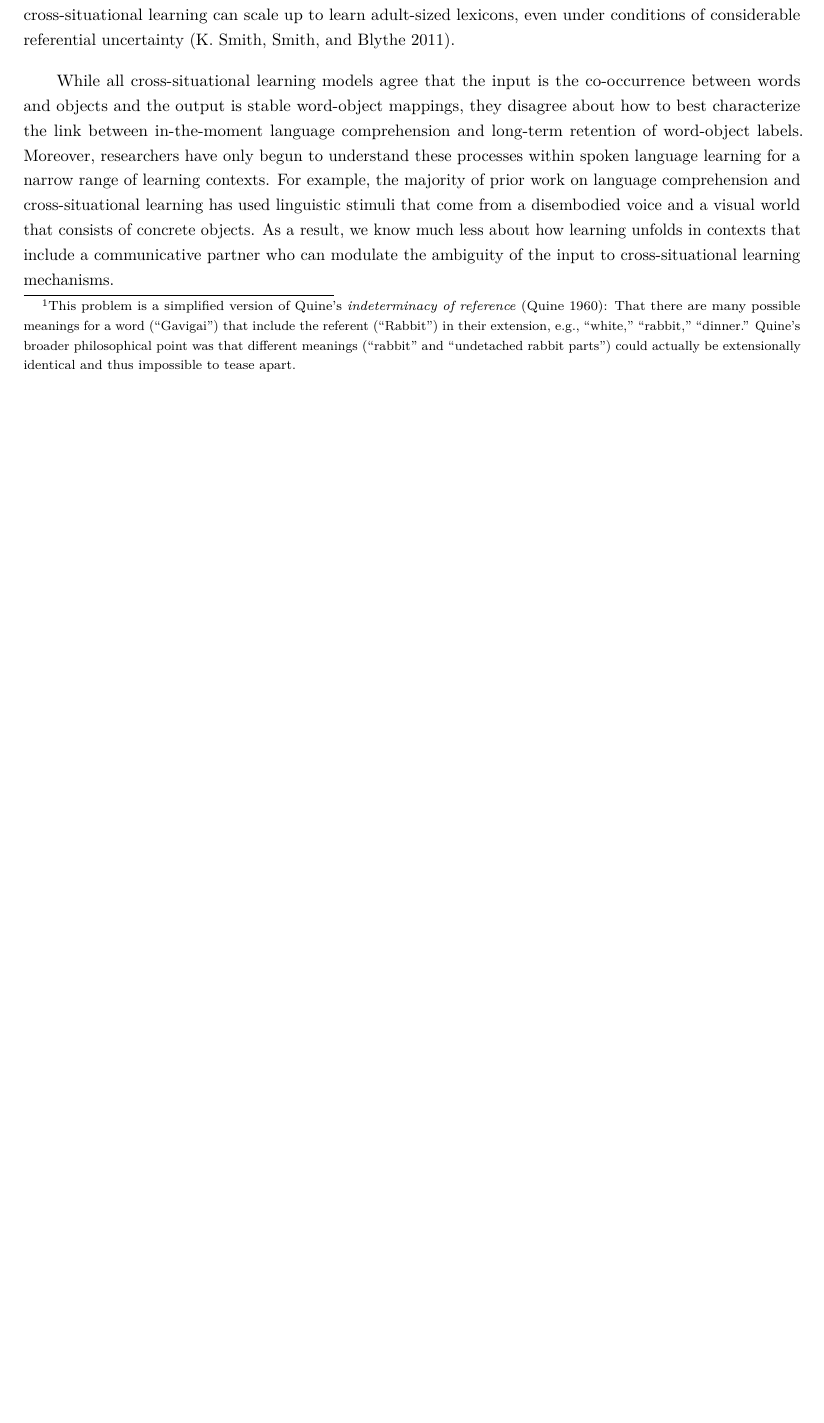
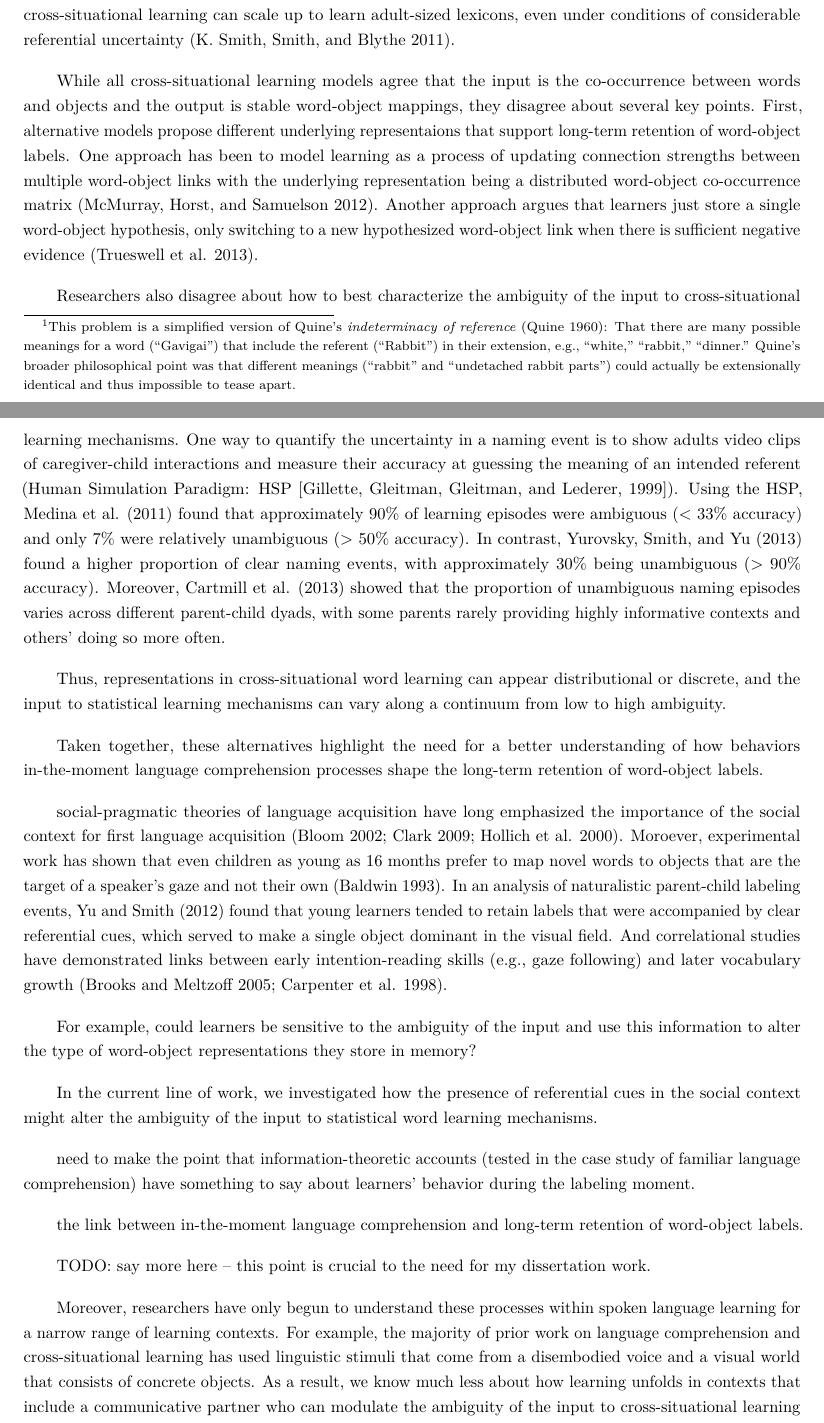
Before and after one commit to kemacdonald/dissertation-proposal, an R Markdown document (proposal/macdonald_dp.Rmd): part of page 1 of 10 before the commit and two parts of pages 1 and 2 of 11 after it, the two joined at a grey line, cut so that both start at the same text, the shorter picture padded with empty space. Rendered offline with R 4.5, knitr and Pandoc, then LaTeX, with nearby package versions.

Commit message:
reworked flow of overview section

```diff
--- a/proposal/macdonald_dp.Rmd
+++ b/proposal/macdonald_dp.Rmd
@@ -24,8 +24,34 @@ Learning a first language should be hard. Consider that even concrete nouns are
 
 Statistical learning theories offer a solution to this problem by aggregating cross-situational statistics across labeling events to identify underlying word meanings [@yu2007rapid; @siskind1996computational]. Recent experimental work has shown that both adults and young infants can use word-object co-occurrence statistics to learn words from individually ambiguous naming events [@smith2008infants; @vouloumanos2008fine]. For example, @smith2008infants taught 12-month-olds three novel words simply by repeating consistent novel word-object pairings across 10 ambiguous exposure trials. Moreover, computational models suggest that cross-situational learning can scale up to learn adult-sized lexicons, even under conditions of considerable referential uncertainty [@smith2011cross].
 
-While all cross-situational learning models agree that the input is the co-occurrence between words and objects and the output is stable word-object mappings, they disagree about how to best characterize the link between in-the-moment language comprehension and long-term retention of word-object labels. Moreover, researchers have only begun to understand these processes within spoken language learning for a narrow range of learning contexts. For example, the majority of prior work on language comprehension and cross-situational learning has used linguistic stimuli that come from a disembodied voice and a visual world that consists of concrete objects. As a result, we know much less about how learning unfolds in contexts that include a communicative partner who can modulate the ambiguity of the input to cross-situational learning mechanisms.
+While all cross-situational learning models agree that the input is the co-occurrence between words and objects and the output is stable word-object mappings, they disagree about several key points. First, alternative models propose different underlying representaions that support long-term retention of word-object labels. One approach has been to model learning as a process of updating connection strengths between multiple word-object links with the underlying representation being a distributed word-object co-occurrence matrix [@mcmurray2012word]. Another approach argues that learners just store a single word-object hypothesis, only switching to a new hypothesized word-object link when there is sufficient negative evidence [@trueswell2013propose].
 
-This gap is important to address since social-pragmatic theories of language acquisition have long emphasized the importance of the social context for first language acquisition [@bloom2002children; @clark2009first; @hollich2000breaking]. Moroever, experimental work has shown that even children as young as 16 months prefer to map novel words to objects that are the target of a speaker’s gaze and not their own [@baldwin1993infants]. In an analysis of naturalistic parent-child labeling events, @yu2012embodied found that young learners tended to retain labels that were accompanied by clear referential cues, which served to make a single object dominant in the visual field. And correlational studies have demonstrated strong links between early intention-reading skills (e.g., gaze following) and later vocabulary growth [@brooks2005development; @carpenter1998social].
+Researchers also disagree about how to best characterize the ambiguity of the input to cross-situational learning mechanisms. One way to quantify the uncertainty in a naming event is to show adults video clips of caregiver-child interactions and measure their accuracy at guessing the meaning of an intended referent (Human Simulation Paradigm: HSP [Gillette, Gleitman, Gleitman, and Lederer, 1999]). Using the HSP, @medina2011words found that approximately 90% of learning episodes were ambiguous (< 33% accuracy) and only 7% were relatively unambiguous (> 50% accuracy). In contrast, @yurovsky2013statistical found a higher proportion of clear naming events, with approximately 30% being unambiguous (> 90% accuracy). Moreover, @cartmill2013quality showed that the proportion of unambiguous naming episodes varies across different parent-child dyads, with some parents rarely providing highly informative contexts and others’ doing so more often.
 
-In addition to the absence of work on the role of social contexts, we know little about how eye movements adapt to contexts where fixating on another person is critical for language acquisition as in the case of children learning a signed language. This developmental context creates a tradeoff where young signers must decide whether to look at their social partner to gather information about language or to look at the nonlinguistic visual world to gather information about objects. This channel competition potentially complicaties the link between the in-the-moment processes of establishing reference and long-term rentention of object labels.
+Thus, representations in cross-situational word learning can appear distributional or discrete, and the input to statistical learning mechanisms can vary along a continuum from low to high ambiguity.
+
+
+
+Taken together, these alternatives highlight the need for a better understanding of how behaviors  in-the-moment language comprehension processes shape the long-term retention of word-object labels.
+
+
+social-pragmatic theories of language acquisition have long emphasized the importance of the social context for first language acquisition [@bloom2002children; @clark2009first; @hollich2000breaking]. Moroever, experimental work has shown that even children as young as 16 months prefer to map novel words to objects that are the target of a speaker’s gaze and not their own [@baldwin1993infants]. In an analysis of naturalistic parent-child labeling events, @yu2012embodied found that young learners tended to retain labels that were accompanied by clear referential cues, which served to make a single object dominant in the visual field. And correlational studies have demonstrated links between early intention-reading skills (e.g., gaze following) and later vocabulary growth [@brooks2005development; @carpenter1998social].
+
+
+For example, could learners be sensitive to the ambiguity of the input and use this information to alter the type of word-object representations they store in memory?
+
+
+
+
+
+In the current line of work, we investigated how the presence of referential cues in the social context might alter the ambiguity of the input to statistical word learning mechanisms.
+
+
+need to make the point that information-theoretic accounts (tested in the case study of familiar language comprehension) have something to say about learners' behavior during the labeling moment.
+
+the link between in-the-moment language comprehension and long-term retention of word-object labels.
+
+TODO: say more here -- this point is crucial to the need for my dissertation work.
+
+
+Moreover, researchers have only begun to understand these processes within spoken language learning for a narrow range of learning contexts. For example, the majority of prior work on language comprehension and cross-situational learning has used linguistic stimuli that come from a disembodied voice and a visual world that consists of concrete objects. As a result, we know much less about how learning unfolds in contexts that include a communicative partner who can modulate the ambiguity of the input to cross-situational learning mechanisms.
```
Also changed, not shown: proposal/macdonald_dp.Rmd (11 more changed lines).
